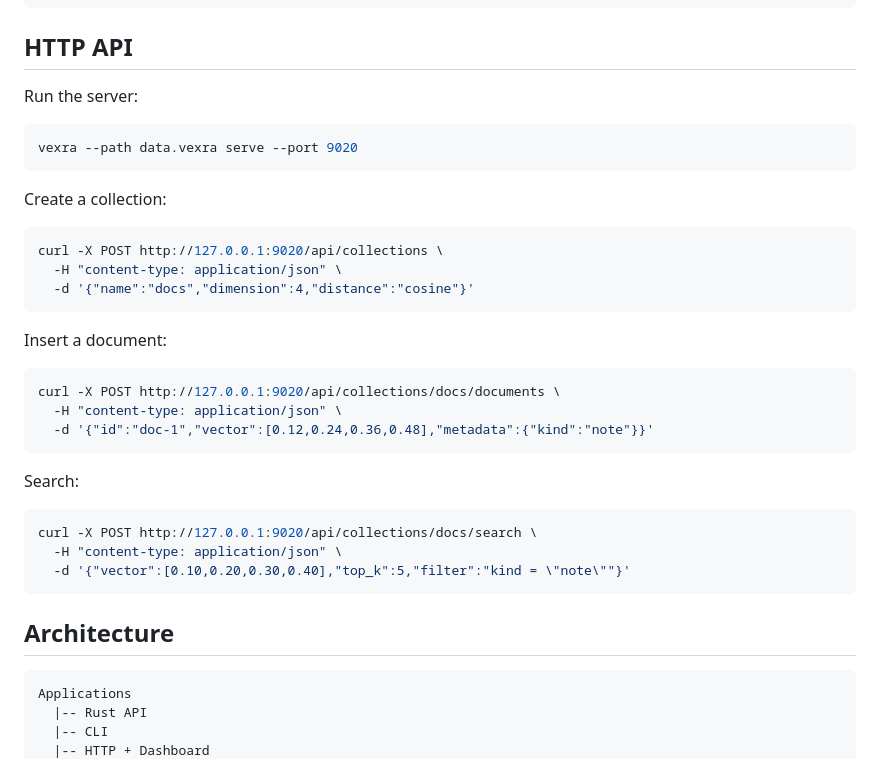
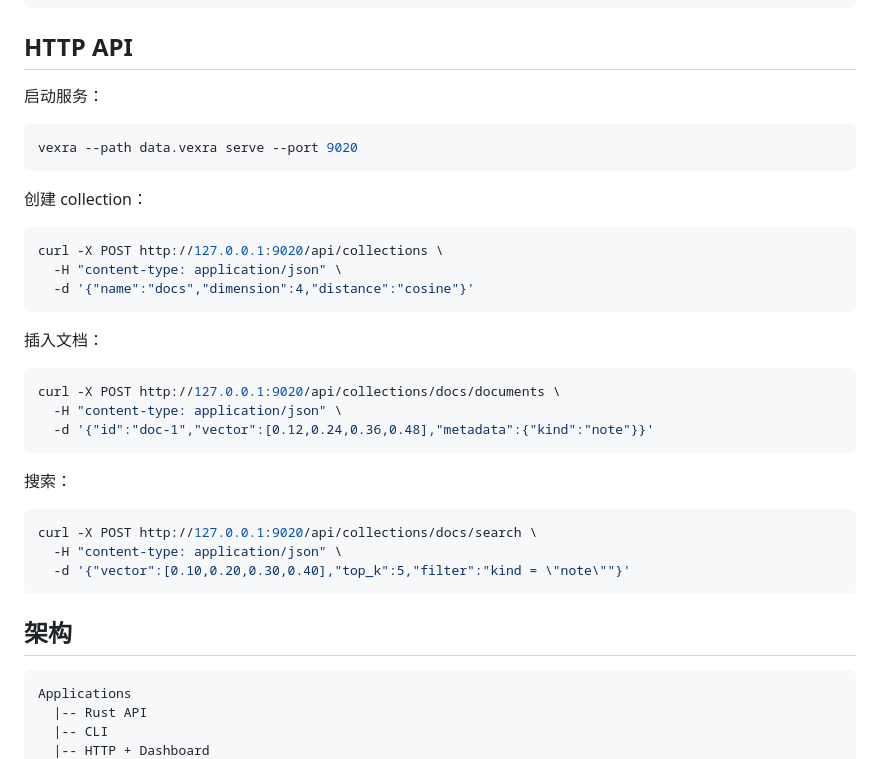
Before and after one commit to Mengxun326/embeddb, a Markdown page: README.md, the part around one of its changes. Drawn GitHub-style.

````diff
--- a/README.md
+++ b/README.md
@@ -143,13 +149,13 @@ db.close()
 
 ## HTTP API
 
-Run the server:
+启动服务：
 
 ```bash
 vexra --path data.vexra serve --port 9020
 ```
 
-Create a collection:
+创建 collection：
 
 ```bash
 curl -X POST http://127.0.0.1:9020/api/collections \
@@ -157,7 +163,7 @@ curl -X POST http://127.0.0.1:9020/api/collections \
   -d '{"name":"docs","dimension":4,"distance":"cosine"}'
 ```
 
-Insert a document:
+插入文档：
 
 ```bash
 curl -X POST http://127.0.0.1:9020/api/collections/docs/documents \
@@ -165,7 +171,7 @@ curl -X POST http://127.0.0.1:9020/api/collections/docs/documents \
   -d '{"id":"doc-1","vector":[0.12,0.24,0.36,0.48],"metadata":{"kind":"note"}}'
 ```
 
-Search:
+搜索：
 
 ```bash
 curl -X POST http://127.0.0.1:9020/api/collections/docs/search \
@@ -173,7 +179,7 @@ curl -X POST http://127.0.0.1:9020/api/collections/docs/search \
   -d '{"vector":[0.10,0.20,0.30,0.40],"top_k":5,"filter":"kind = \"note\""}'
 ```
 
-## Architecture
+## 架构
 
 ```text
 Applications
````
Also changed, not shown: other parts of README.md (+54 -48 lines), README.en.md (added, +244 -0 lines).
